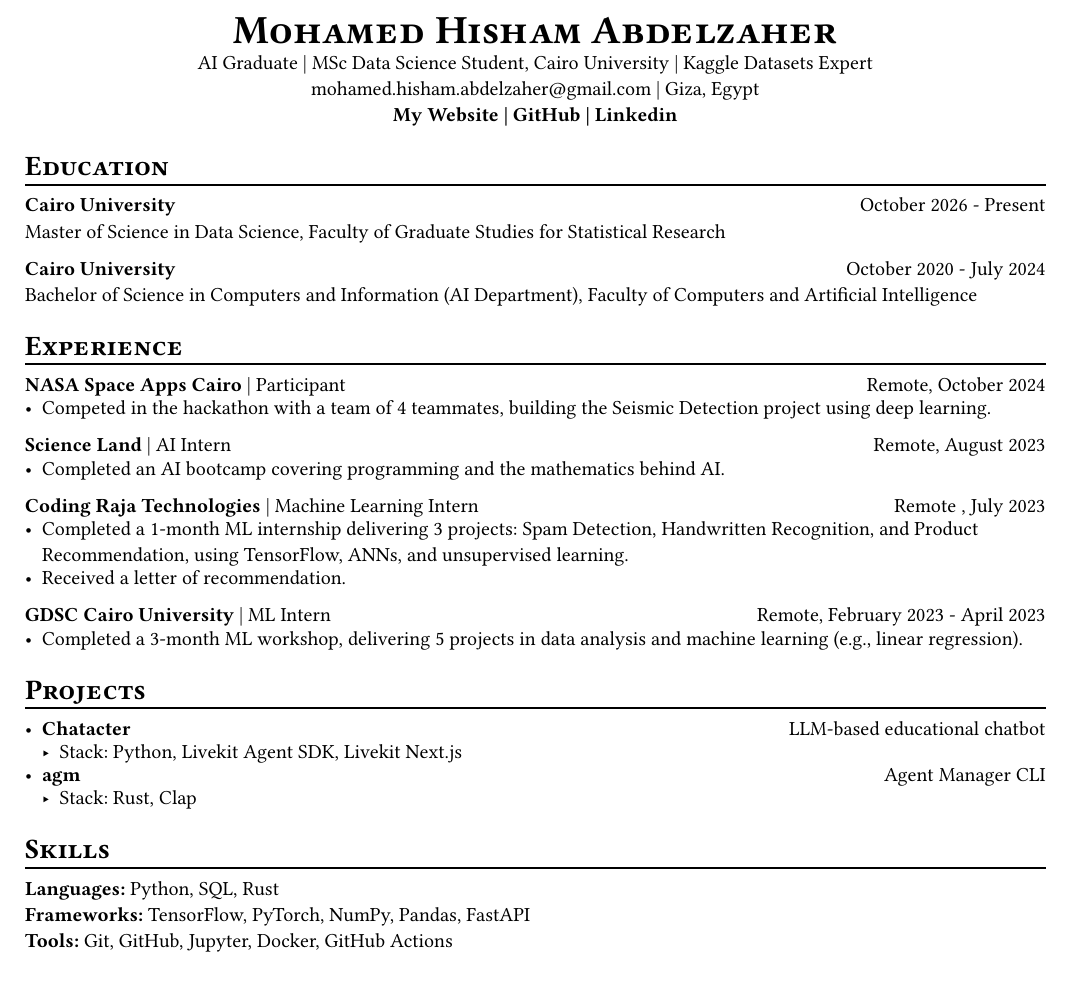
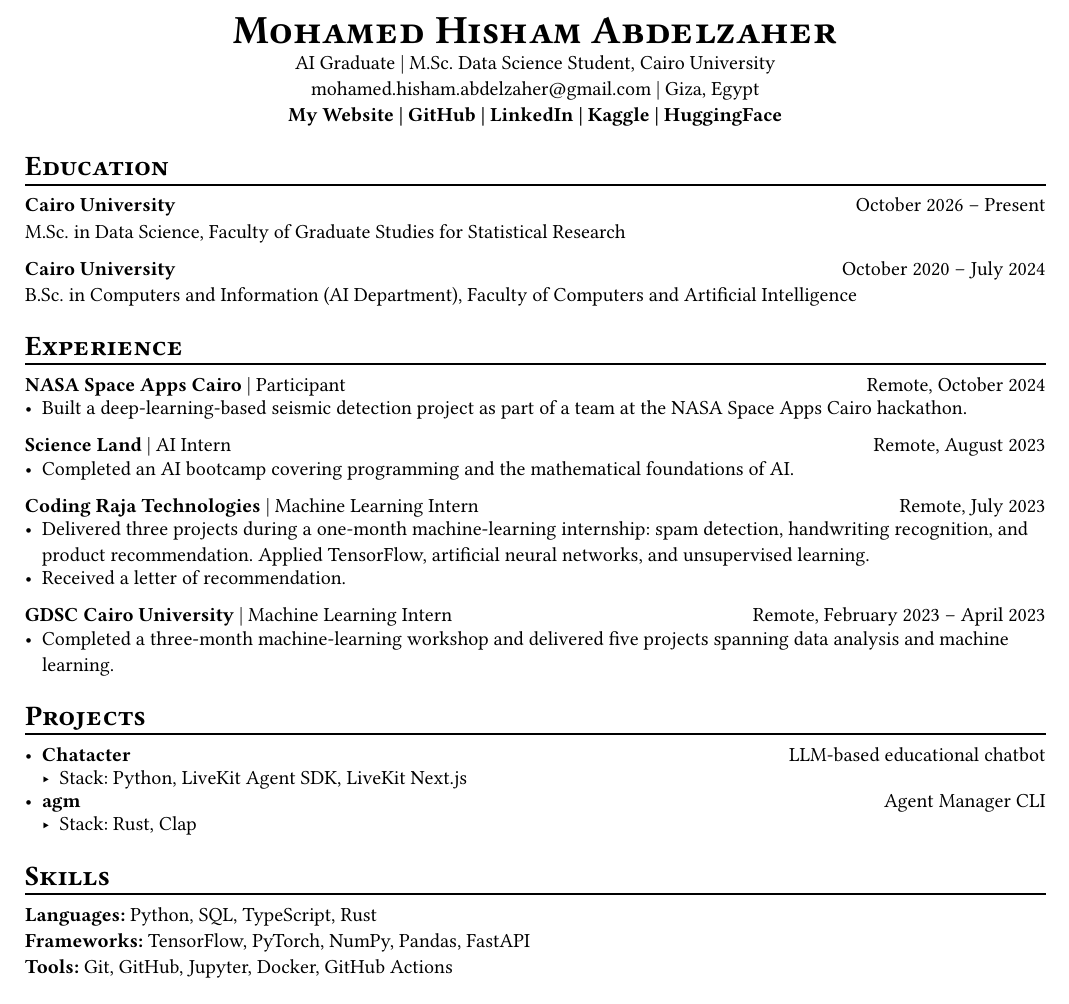
Before and after one commit to MH0386/MH0386, a Typst document (resume.typ): part of the page, cut so that both start at the same text. Compiled offline with Typst 0.15.

Commit message:
docs(resume): refine content and add social links
Update the resume content to improve professional phrasing, correct
formatting (en-dashes, capitalization), and add links to Kaggle and
HuggingFace profiles. Also updated the skills section to include
TypeScript.

```diff
--- a/resume.typ
+++ b/resume.typ
@@ -3,7 +3,7 @@
 #set list(spacing: 0.5em)
 #align(center)[
   #smallcaps[#text(weight: "black", size: 20pt)[Mohamed Hisham Abdelzaher]] \
-  AI Graduate | MSc Data Science Student, Cairo University | Kaggle Datasets Expert \
+  AI Graduate | M.Sc. Data Science Student, Cairo University \
   #link("mailto:mohamed.hisham.abdelzaher@gmail.com")[mohamed.hisham.abdelzaher\@gmail.com] |
   Giza, Egypt \
   #strong[
@@ -20,37 +22,37 @@
 
 = #smallcaps[Education]
 #chiline()
-#strong[Cairo University] #h(1fr) October 2026 - Present \
-Master of Science in Data Science, Faculty of Graduate Studies for Statistical Research
+#strong[Cairo University] #h(1fr) October 2026 – Present \
+M.Sc. in Data Science, Faculty of Graduate Studies for Statistical Research
 
-#strong[Cairo University] #h(1fr) October 2020 - July 2024 \
-Bachelor of Science in Computers and Information (AI Department), Faculty of Computers and Artificial Intelligence
+#strong[Cairo University] #h(1fr) October 2020 – July 2024 \
+B.Sc. in Computers and Information (AI Department), Faculty of Computers and Artificial Intelligence
 
 = #smallcaps[Experience]
 #chiline()
 #strong[NASA Space Apps Cairo] | Participant #h(1fr) Remote, October 2024
-- Competed in the hackathon with a team of 4 teammates, building the Seismic Detection project using deep learning.
+- Built a deep-learning-based seismic detection project as part of a team at the NASA Space Apps Cairo hackathon.
 
 #strong[Science Land] | AI Intern #h(1fr) Remote, August 2023
-- Completed an AI bootcamp covering programming and the mathematics behind AI.
+- Completed an AI bootcamp covering programming and the mathematical foundations of AI.
 
-#strong[Coding Raja Technologies] | Machine Learning Intern #h(1fr) Remote , July 2023
-- Completed a 1-month ML internship delivering 3 projects: Spam Detection, Handwritten Recognition, and Product Recommendation, using TensorFlow, ANNs, and unsupervised learning.
+#strong[Coding Raja Technologies] | Machine Learning Intern #h(1fr) Remote, July 2023
+- Delivered three projects during a one-month machine-learning internship: spam detection, handwriting recognition, and product recommendation. Applied TensorFlow, artificial neural networks, and unsupervised learning.
 - Received a letter of recommendation.
 
-#strong[GDSC Cairo University] | ML Intern #h(1fr) Remote, February 2023 - April 2023
-- Completed a 3-month ML workshop, delivering 5 projects in data analysis and machine learning (e.g., linear regression).
+#strong[GDSC Cairo University] | Machine Learning Intern #h(1fr) Remote, February 2023 – April 2023
+- Completed a three-month machine-learning workshop and delivered five projects spanning data analysis and machine learning.
 
 = #smallcaps[Projects]
 #chiline()
 - #link("https://github.com/MH0386/Chatacter")[#strong[Chatacter]] #h(1fr) LLM-based educational chatbot
-  - Stack: Python, Livekit Agent SDK, Livekit Next.js
+  - Stack: Python, LiveKit Agent SDK, LiveKit Next.js
 - #link("https://github.com/MH0386/agm")[#strong[agm]] #h(1fr) Agent Manager CLI
   - Stack: Rust, Clap
 
 = #smallcaps[Skills]
 #chiline()
-#strong[Languages:] Python, SQL, Rust \
+#strong[Languages:] Python, SQL, TypeScript, Rust \
 #strong[Frameworks:] TensorFlow, PyTorch, NumPy, Pandas, FastAPI \
 #strong[Tools:] Git, GitHub, Jupyter, Docker, GitHub Actions
 
```
Also changed, not shown: resume.typ (4 more changed lines).
